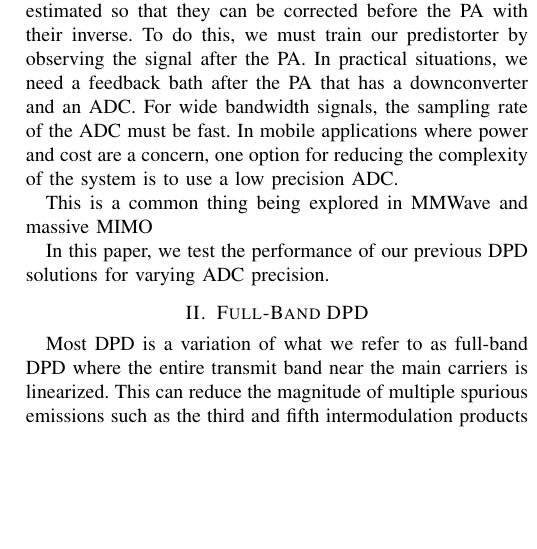
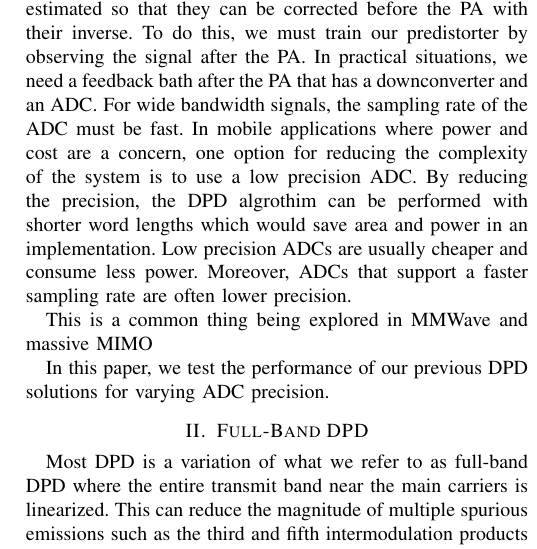
Before and after one commit to ctarver/Asilomar2017, a LaTeX paper (TEX/main.tex): part of one column of page 1 of 2, cut so that both start at the same text, the shorter picture padded with empty space. Compiled offline with pdfLaTeX; a missing font is replaced by an installed copy or a similar font; a LaTeX package or settings file that is missing is left out.

Commit message:
More intro

```diff
--- a/TEX/main.tex
+++ b/TEX/main.tex
@@ -373,7 +373,7 @@ With DPD, the nonlinearities are estimated so that they can be corrected before
 To do this, we must train our predistorter by observing the signal after the PA.
 In practical situations, we need a feedback bath after the PA that has a downconverter and an ADC.
 For wide bandwidth signals, the sampling rate of the ADC must be fast.
-In mobile applications where power and cost are a concern, one option for reducing the complexity of the system is to use a low precision ADC.
+In mobile applications where power and cost are a concern, one option for reducing the complexity of the system is to use a low precision ADC. By reducing the precision, the DPD algrothim can be performed with shorter word lengths which would save area and power in an implementation. Low precision ADCs are usually cheaper and consume less power. Moreover, ADCs that support a faster sampling rate are often lower precision.
 
 This is a common thing being explored in MMWave and massive MIMO
 
```
Also changed, not shown: TEX/main.tex (2 more changed lines).
